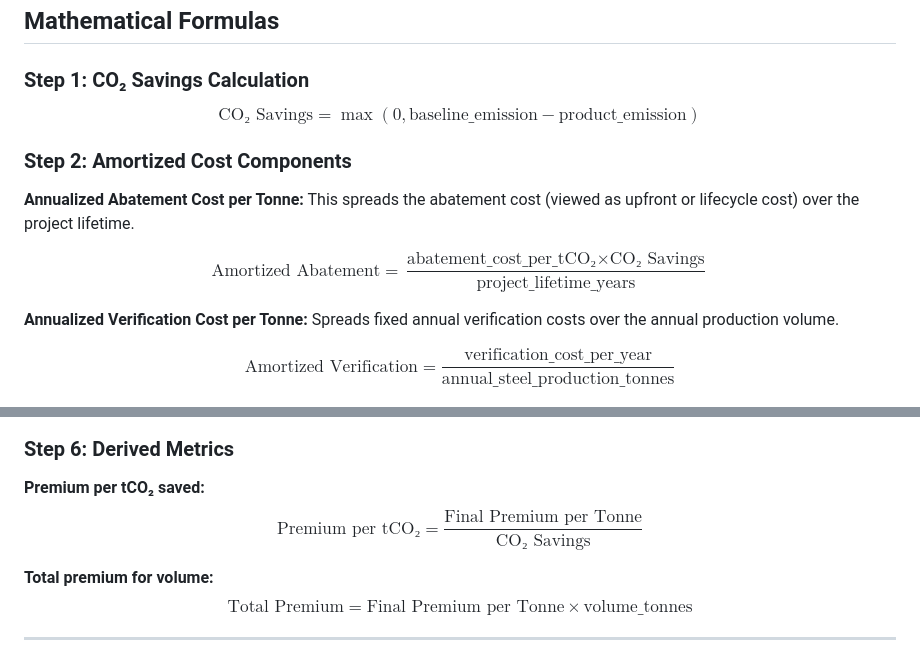
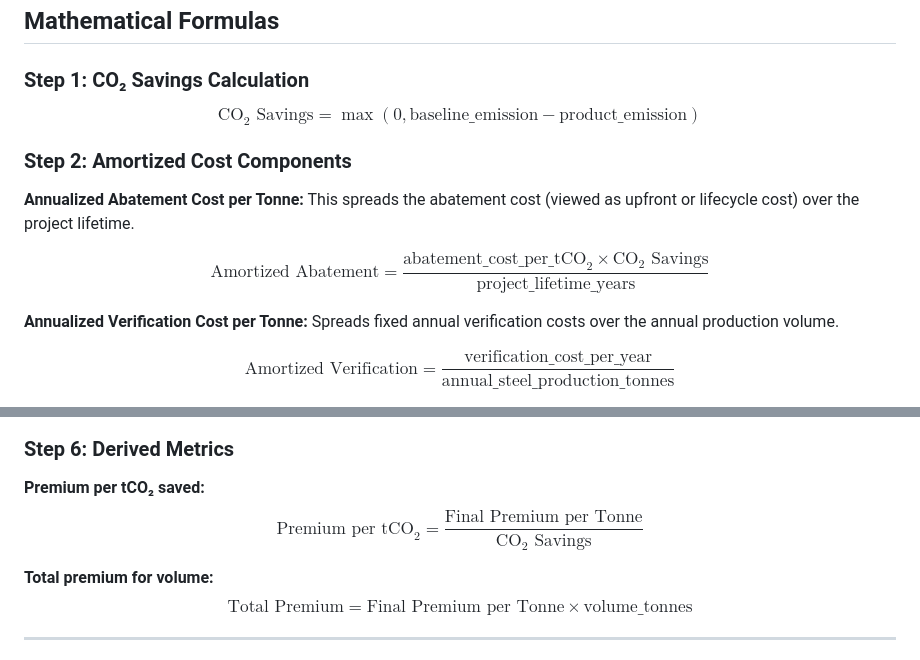
Before and after one commit to junejakushal/bas-model, a Markdown page: README.md, 2 parts joined by grey strips. Rendered like a GitHub page.

```diff
--- a/README.md
+++ b/README.md
@@ -32,14 +32,14 @@ The calculator determines the **premium price** customers should pay for green s
 
 ### Step 1: CO₂ Savings Calculation
 
-$$\text{CO₂ Savings} = \max(0, \text{baseline\_emission} - \text{product\_emission})$$
+$$\text{CO}_2\text{ Savings} = \max(0, \text{baseline\_emission} - \text{product\_emission})$$
 
 ### Step 2: Amortized Cost Components
 
 **Annualized Abatement Cost per Tonne:**
 This spreads the abatement cost (viewed as upfront or lifecycle cost) over the project lifetime.
 
-$$\text{Amortized Abatement} = \frac{\text{abatement\_cost\_per\_tCO₂} \times \text{CO₂ Savings}}{\text{project\_lifetime\_years}}$$
+$$\text{Amortized Abatement} = \frac{\text{abatement\_cost\_per\_tCO}_2 \times \text{CO}_2\text{ Savings}}{\text{project\_lifetime\_years}}$$
 
 **Annualized Verification Cost per Tonne:**
 Spreads fixed annual verification costs over the annual production volume.
@@ -77,7 +77,7 @@ $$\text{Final Premium} = \min(\max(\text{Calculated Premium}, \text{floor}), \te
 ### Step 6: Derived Metrics
 
 **Premium per tCO₂ saved:**
-$$\text{Premium per tCO₂} = \frac{\text{Final Premium per Tonne}}{\text{CO₂ Savings}}$$
+$$\text{Premium per tCO}_2 = \frac{\text{Final Premium per Tonne}}{\text{CO}_2\text{ Savings}}$$
 
 **Total premium for volume:**
 $$\text{Total Premium} = \text{Final Premium per Tonne} \times \text{volume\_tonnes}$$
```
